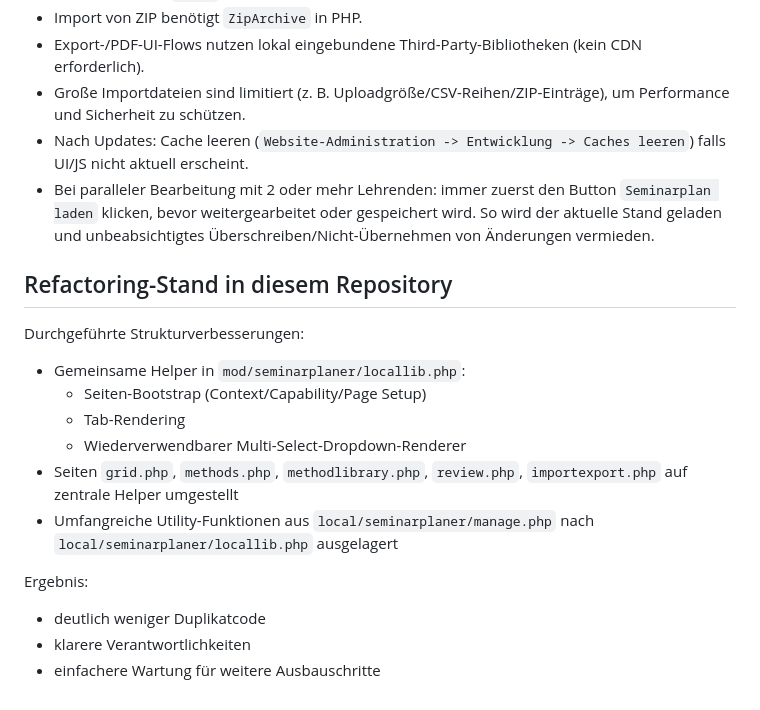
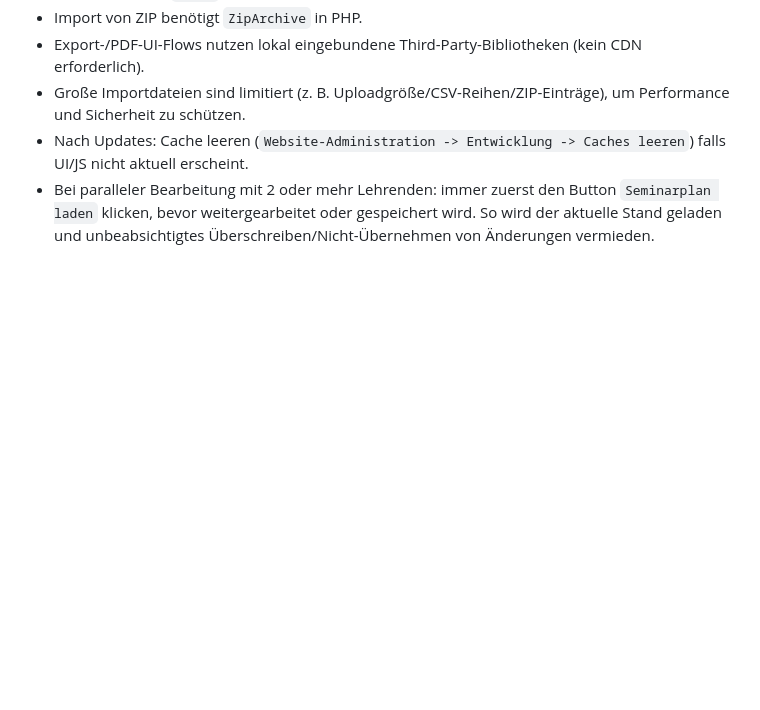
Before and after one commit to gibro/seminarplaner_mod, a Markdown page: README.md, the part around the change. Rendered like a GitHub page; blank space fills up the shorter version.

Commit message:
Update README to remove refactoring details
Removed refactoring section and retained important note for concurrent editing.

```diff
--- a/README.md
+++ b/README.md
@@ -172,20 +172,3 @@ Damit Nutzende in `local/seminarplaner/reviewrequests.php` als Konzeptverantwort
 - Große Importdateien sind limitiert (z. B. Uploadgröße/CSV-Reihen/ZIP-Einträge), um Performance und Sicherheit zu schützen.
 - Nach Updates: Cache leeren (`Website-Administration -> Entwicklung -> Caches leeren`) falls UI/JS nicht aktuell erscheint.
 - Bei paralleler Bearbeitung mit 2 oder mehr Lehrenden: immer zuerst den Button `Seminarplan laden` klicken, bevor weitergearbeitet oder gespeichert wird. So wird der aktuelle Stand geladen und unbeabsichtigtes Überschreiben/Nicht-Übernehmen von Änderungen vermieden.
-
-## Refactoring-Stand in diesem Repository
-
-Durchgeführte Strukturverbesserungen:
-
-- Gemeinsame Helper in `mod/seminarplaner/locallib.php`:
-  - Seiten-Bootstrap (Context/Capability/Page Setup)
-  - Tab-Rendering
-  - Wiederverwendbarer Multi-Select-Dropdown-Renderer
-- Seiten `grid.php`, `methods.php`, `methodlibrary.php`, `review.php`, `importexport.php` auf zentrale Helper umgestellt
-- Umfangreiche Utility-Funktionen aus `local/seminarplaner/manage.php` nach `local/seminarplaner/locallib.php` ausgelagert
-
-Ergebnis:
-
-- deutlich weniger Duplikatcode
-- klarere Verantwortlichkeiten
-- einfachere Wartung für weitere Ausbauschritte
```
